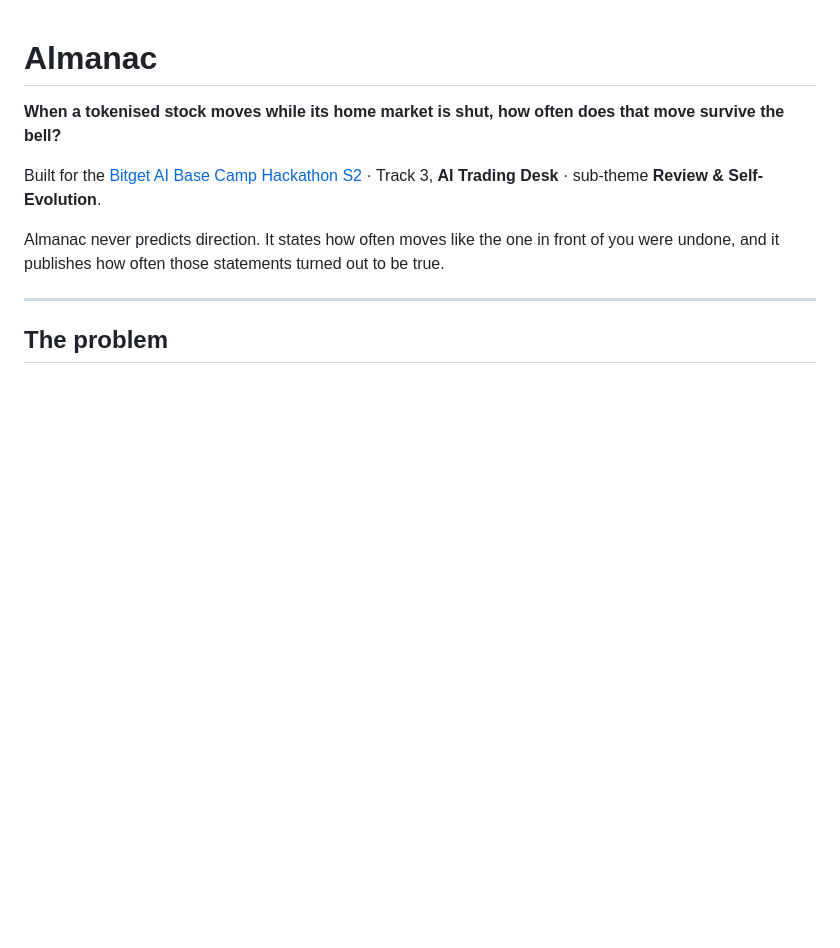
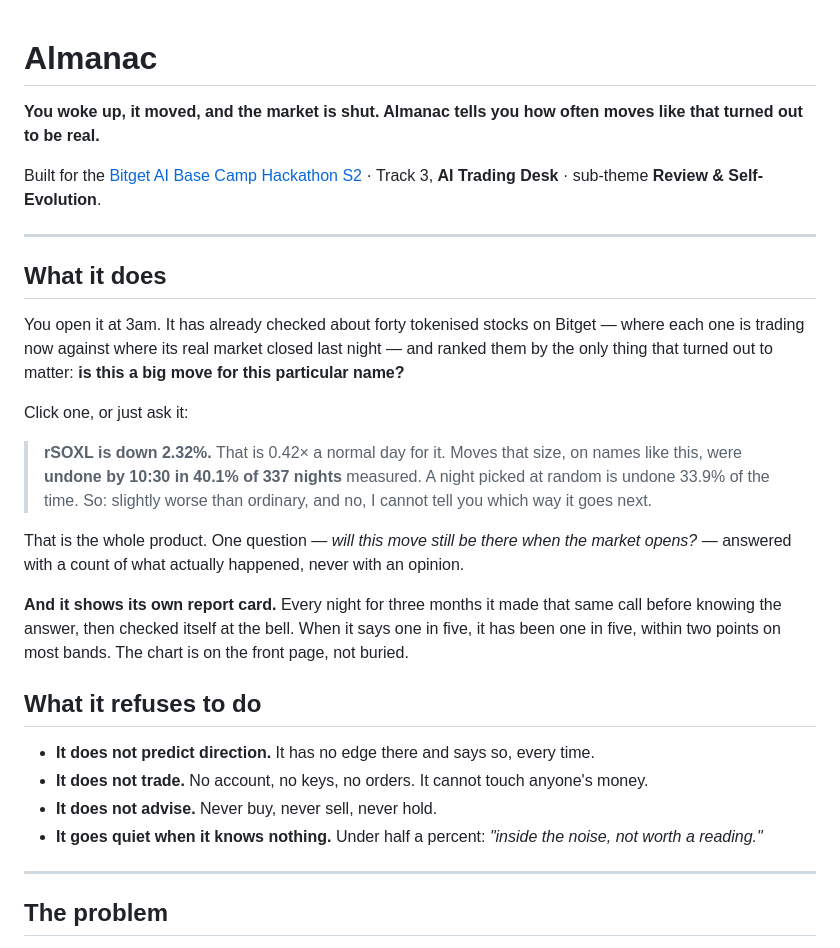
Before and after one commit to imprint-hash/almanac, a Markdown page: README.md, the part around the change. GitHub-like rendering; blank space fills up the shorter version.

Commit message:
Say what it does in the first line

```diff
--- a/README.md
+++ b/README.md
@@ -1,12 +1,38 @@
 # Almanac
 
-**When a tokenised stock moves while its home market is shut, how often does that move survive the bell?**
+**You woke up, it moved, and the market is shut. Almanac tells you how often moves like that turned out to be real.**
 
 Built for the [Bitget AI Base Camp Hackathon S2](https://bitget-ai.gitbook.io/bitgetai_hackathons2) ·
 Track 3, **AI Trading Desk** · sub-theme **Review & Self-Evolution**.
 
-Almanac never predicts direction. It states how often moves like the one in front of you were undone,
-and it publishes how often those statements turned out to be true.
+---
+
+## What it does
+
+You open it at 3am. It has already checked about forty tokenised stocks on Bitget — where each one is
+trading now against where its real market closed last night — and ranked them by the only thing that
+turned out to matter: **is this a big move for this particular name?**
+
+Click one, or just ask it:
+
+> **rSOXL is down 2.32%.** That is 0.42× a normal day for it.
+> Moves that size, on names like this, were **undone by 10:30 in 40.1% of 337 nights** measured.
+> A night picked at random is undone 33.9% of the time.
+> So: slightly worse than ordinary, and no, I cannot tell you which way it goes next.
+
+That is the whole product. One question — *will this move still be there when the market opens?* —
+answered with a count of what actually happened, never with an opinion.
+
+**And it shows its own report card.** Every night for three months it made that same call before
+knowing the answer, then checked itself at the bell. When it says one in five, it has been one in
+five, within two points on most bands. The chart is on the front page, not buried.
+
+## What it refuses to do
+
+- **It does not predict direction.** It has no edge there and says so, every time.
+- **It does not trade.** No account, no keys, no orders. It cannot touch anyone's money.
+- **It does not advise.** Never buy, never sell, never hold.
+- **It goes quiet when it knows nothing.** Under half a percent: *"inside the noise, not worth a reading."*
 
 ---
 
```
